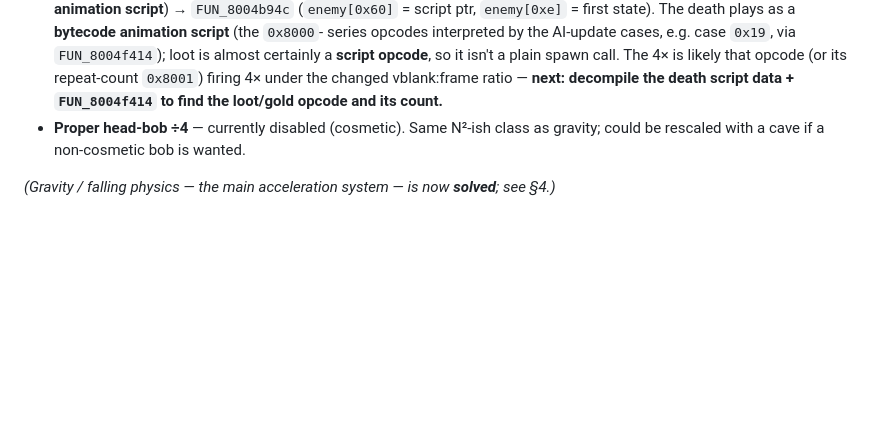
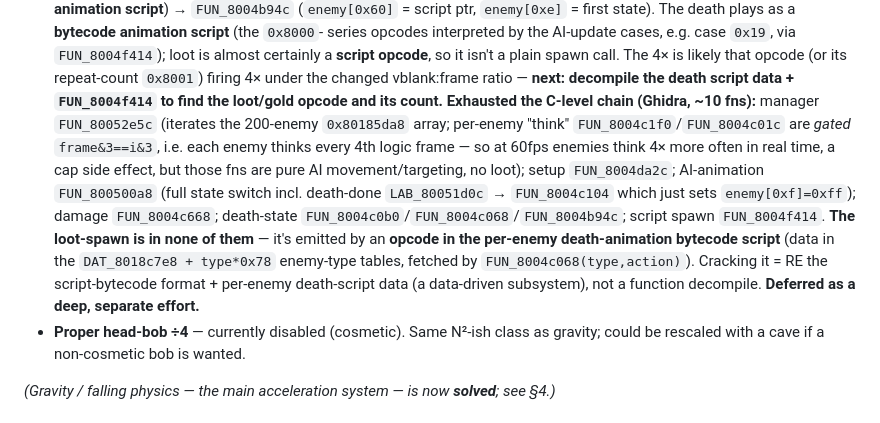
Before and after one commit to JonathanDC64/kf2-60fps, a Markdown page: docs/RESEARCH.md, the part around the change. Rendered like a GitHub page; blank space fills up the shorter version.

Commit message:
Doc: exhausted C-level enemy chain for 4x-drop bug; loot is in death-script bytecode
Decompiled the full combat->death->manager chain (~10 fns: manager FUN_80052e5c,
think FUN_8004c1f0/c01c [gated frame&3==i&3], AI-anim FUN_800500a8, damage
FUN_8004c668 [HP@+0x1a], death-state FUN_8004c0b0/c068/b94c, script spawn
FUN_8004f414). The loot-spawn is in NONE of them -- it's an opcode in the
per-enemy death-animation bytecode script (data in DAT_8018c7e8+type*0x78).
Fixing it = RE the script-bytecode format + per-enemy data, a separate deep
effort. Deferred. Full chain documented as the starting point.

Co-Authored-By: Claude Opus 4.8 (1M context) <noreply@anthropic.com>

```diff
--- a/docs/RESEARCH.md
+++ b/docs/RESEARCH.md
@@ -343,6 +343,17 @@ Reverse engineering used [PCSX-Redux](https://github.com/grumpycoders/pcsx-redux
   almost certainly a **script opcode**, so it isn't a plain spawn call. The 4× is likely that opcode
   (or its repeat-count `0x8001`) firing 4× under the changed vblank:frame ratio — **next: decompile
   the death script data + `FUN_8004f414` to find the loot/gold opcode and its count.**
+  **Exhausted the C-level chain (Ghidra, ~10 fns):** manager `FUN_80052e5c` (iterates the 200-enemy
+  `0x80185da8` array; per-enemy "think" `FUN_8004c1f0`/`FUN_8004c01c` are *gated* `frame&3==i&3`,
+  i.e. each enemy thinks every 4th logic frame — so at 60fps enemies think 4× more often in real
+  time, a cap side effect, but those fns are pure AI movement/targeting, no loot); setup
+  `FUN_8004da2c`; AI-animation `FUN_800500a8` (full state switch incl. death-done `LAB_80051d0c` →
+  `FUN_8004c104` which just sets `enemy[0xf]=0xff`); damage `FUN_8004c668`; death-state
+  `FUN_8004c0b0`/`FUN_8004c068`/`FUN_8004b94c`; script spawn `FUN_8004f414`. **The loot-spawn is in
+  none of them** — it's emitted by an **opcode in the per-enemy death-animation bytecode script**
+  (data in the `DAT_8018c7e8 + type*0x78` enemy-type tables, fetched by `FUN_8004c068(type,action)`).
+  Cracking it = RE the script-bytecode format + per-enemy death-script data (a data-driven
+  subsystem), not a function decompile. **Deferred as a deep, separate effort.**
 - **Proper head-bob ÷4** — currently disabled (cosmetic). Same N²-ish class as gravity; could be
   rescaled with a cave if a non-cosmetic bob is wanted.
 
```
